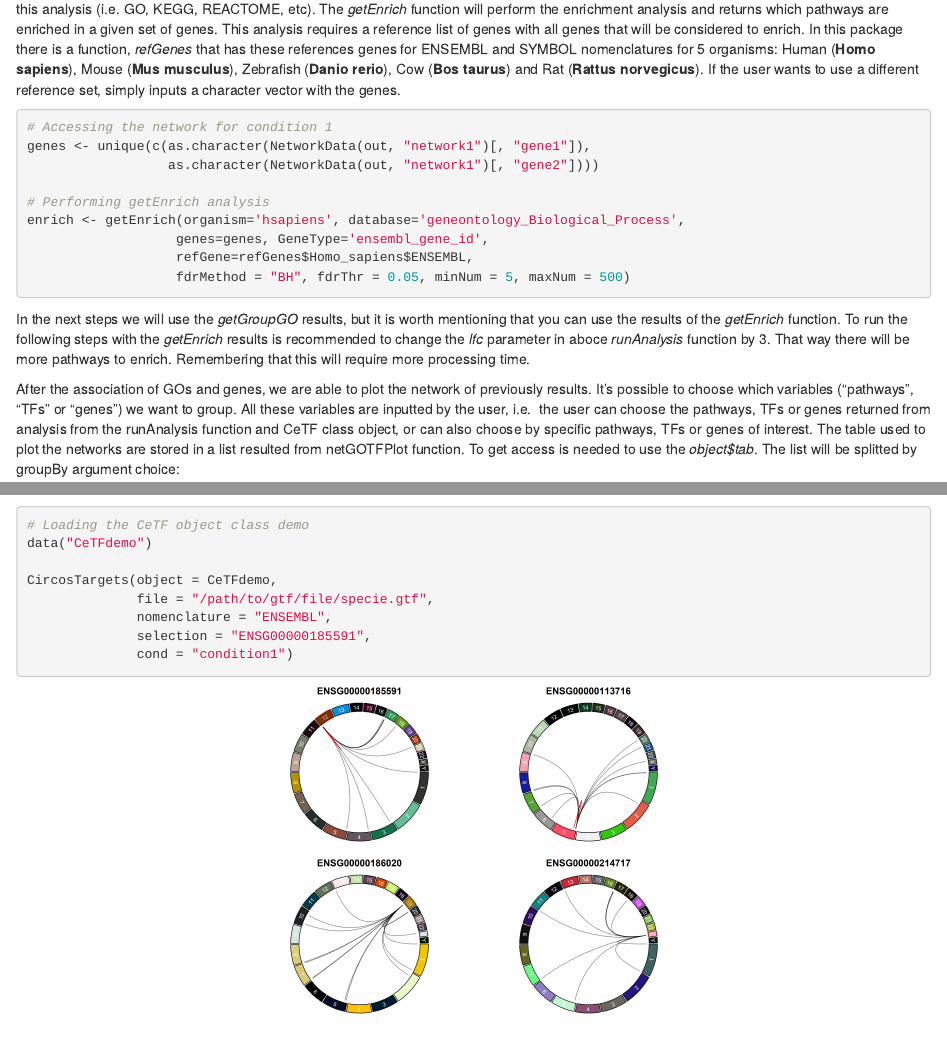
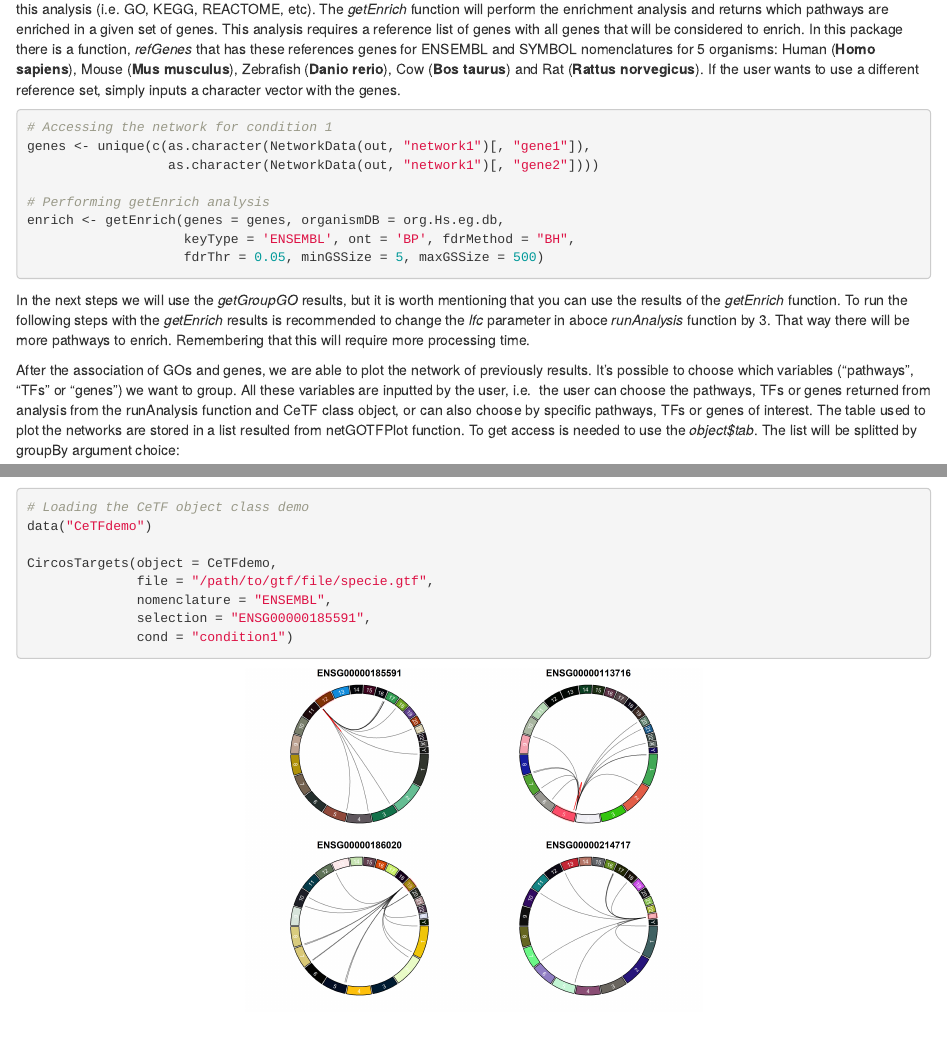
Before and after one commit to cbiagii/CeTF, an R Markdown document (vignettes/CeTF.Rmd): the page in a window 1100 px wide, from 8720 px down, and a second part further down, joined at a grey line. Rendered offline with R 4.5, knitr and Pandoc, with nearby package versions; some code elsewhere in the file could not run offline; common packages that the code uses without loading them are loaded.

Commit message:
Update vignettes folder

````diff
--- a/vignettes/CeTF.Rmd
+++ b/vignettes/CeTF.Rmd
@@ -407,10 +407,9 @@
                   as.character(NetworkData(out, "network1")[, "gene2"])))
 
 # Performing getEnrich analysis
-enrich <- getEnrich(organism='hsapiens', database='geneontology_Biological_Process',
-                   genes=genes, GeneType='ensembl_gene_id',
-                   refGene=refGenes$Homo_sapiens$ENSEMBL,
-                   fdrMethod = "BH", fdrThr = 0.05, minNum = 5, maxNum = 500)
+enrich <- getEnrich(genes = genes, organismDB = org.Hs.eg.db,
+                    keyType = 'ENSEMBL', ont = 'BP', fdrMethod = "BH",
+                    fdrThr = 0.05, minGSSize = 5, maxGSSize = 500)
 ```
 
 In the next steps we will use the *getGroupGO* results, but it is worth
````
Also changed, not shown: vignettes/logo.png, vignettes/CeTF.Rmd (7 more changed lines).
